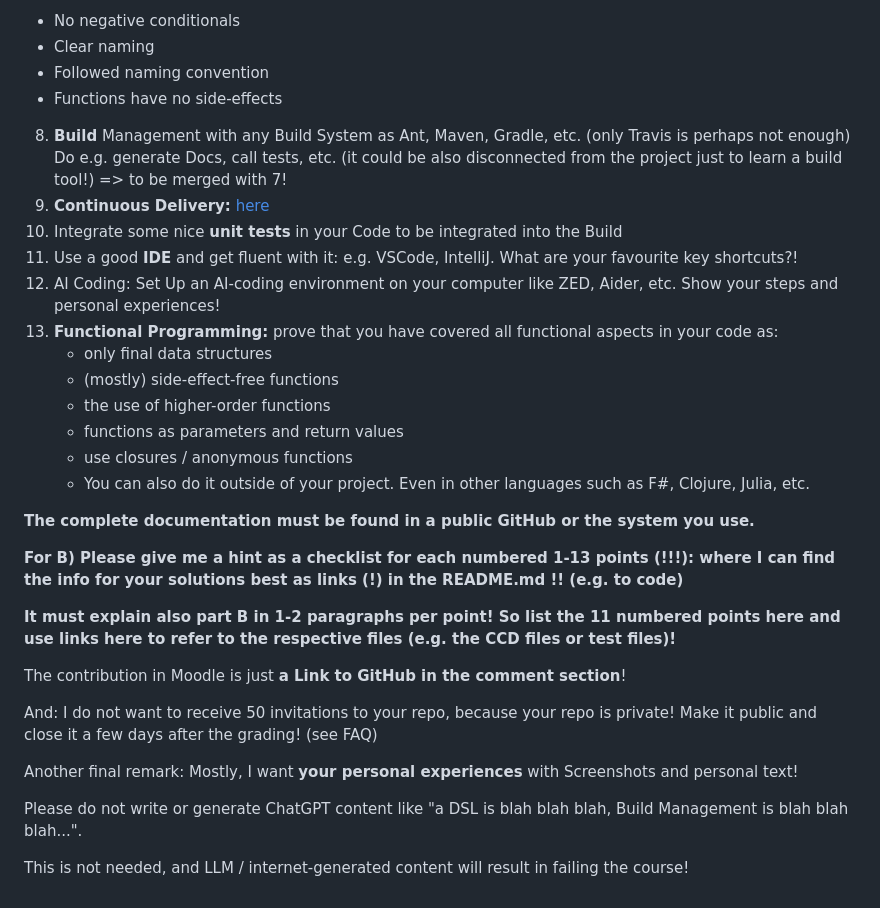
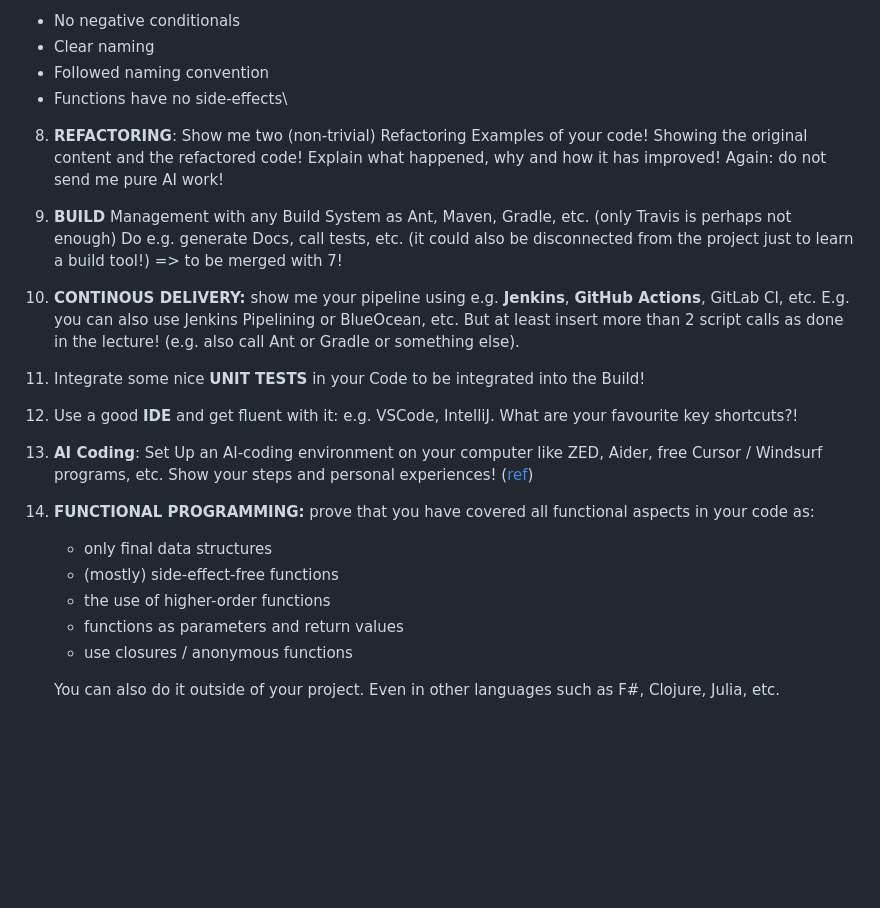
Before and after one commit to beksinska/cv_improvement_tool, a Markdown page: README.md, the part around the change. Drawn GitHub-style; blank space fills up the shorter version.

```diff
--- a/README.md
+++ b/README.md
@@ -39,32 +39,18 @@ I made sure the code follows the clean code principles:
 - No negative conditionals
 - Clear naming
 - Followed naming convention
-- Functions have no side-effects
-8. **Build** Management with any Build System as Ant, Maven, Gradle, etc. (only Travis is perhaps not enough) Do e.g. generate Docs, call tests, etc. (it could be also disconnected from the project just to learn a build tool!) => to be merged with 7!
-9. **Continuous Delivery:** [here](https://github.com/beksinska/GitHubActions)
-10. Integrate some nice **unit tests** in your Code to be integrated into the Build
-11. Use a good **IDE** and get fluent with it: e.g. VSCode, IntelliJ. What are your favourite key shortcuts?!
-12. AI Coding: Set Up an AI-coding environment on your computer like ZED, Aider, etc. Show your steps and personal experiences!
-13. **Functional Programming:** prove that you have covered all functional aspects in your code as:
+- Functions have no side-effects\
+8. **REFACTORING**: Show me two (non-trivial) Refactoring Examples of your code! Showing the original content and the refactored code! Explain what happened, why and how it has improved! Again: do not send me pure AI work!
+9. **BUILD** Management with any Build System as Ant, Maven, Gradle, etc. (only Travis is perhaps not enough) Do e.g. generate Docs, call tests, etc. (it could also be disconnected from the project just to learn a build tool!) => to be merged with 7!
+10. **CONTINOUS DELIVERY:** show me your pipeline using e.g. **Jenkins**, **GitHub Actions**, GitLab CI, etc. E.g. you can also use Jenkins Pipelining or BlueOcean, etc. But at least insert more than 2 script calls as done in the lecture! (e.g. also call Ant or Gradle or something else).
+11. Integrate some nice **UNIT TESTS** in your Code to be integrated into the Build!
+12. Use a good **IDE** and get fluent with it: e.g. VSCode, IntelliJ. What are your favourite key shortcuts?!
+13. **AI Coding**: Set Up an AI-coding environment on your computer like ZED, Aider, free Cursor / Windsurf programs, etc. Show your steps and personal experiences! ([ref](https://newsletter.pragmaticengineer.com/p/ide-that-software-engineers-love))
+14. **FUNCTIONAL PROGRAMMING:** prove that you have covered all functional aspects in your code as:
     - only final data structures
     - (mostly) side-effect-free functions
     - the use of higher-order functions
     - functions as parameters and return values
     - use closures / anonymous functions
-    - You can also do it outside of your project. Even in other languages such as F#, Clojure, Julia, etc.
 
-**The complete documentation must be found in a public GitHub or the system you use.**
-
-**For B) Please give me a hint as a checklist for each numbered 1-13 points (!!!): where I can find the info for your solutions best as links (!) in the README.md !! (e.g. to code)**
-
-**It must explain also part B in 1-2 paragraphs per point! So list the 11 numbered points here and use links here to refer to the respective files (e.g. the CCD files or test files)!**
-
-The contribution in Moodle is just **a Link to GitHub in the comment section**!
-
-And: I do not want to receive 50 invitations to your repo, because your repo is private! Make it public and close it a few days after the grading! (see FAQ)
-
-Another final remark: Mostly, I want **your personal experiences** with Screenshots and personal text!
-
-Please do not write or generate ChatGPT content like "a DSL is blah blah blah, Build Management is blah blah blah...".
-
-This is not needed, and LLM / internet-generated content will result in failing the course!
+    You can also do it outside of your project. Even in other languages such as F#, Clojure, Julia, etc.
```
